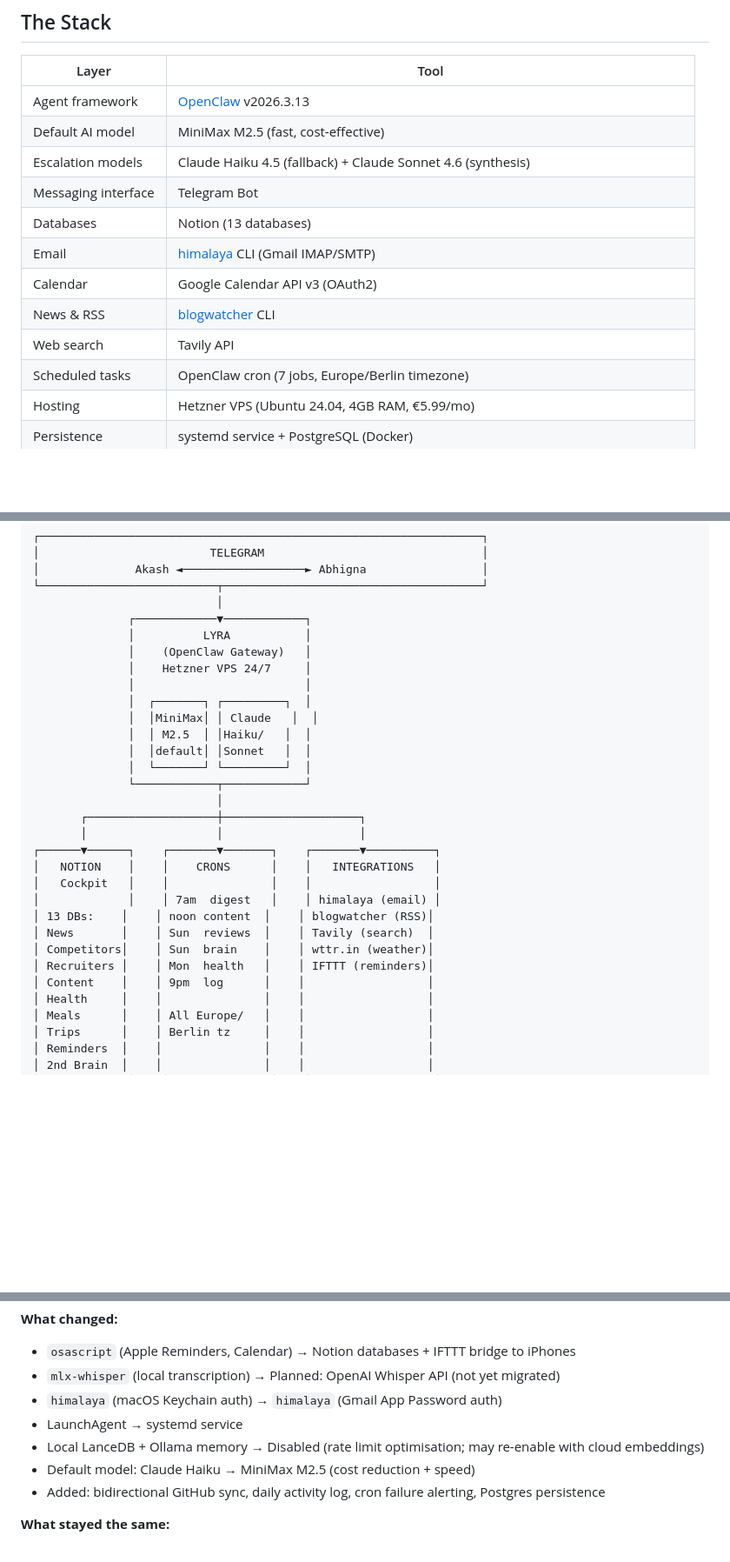
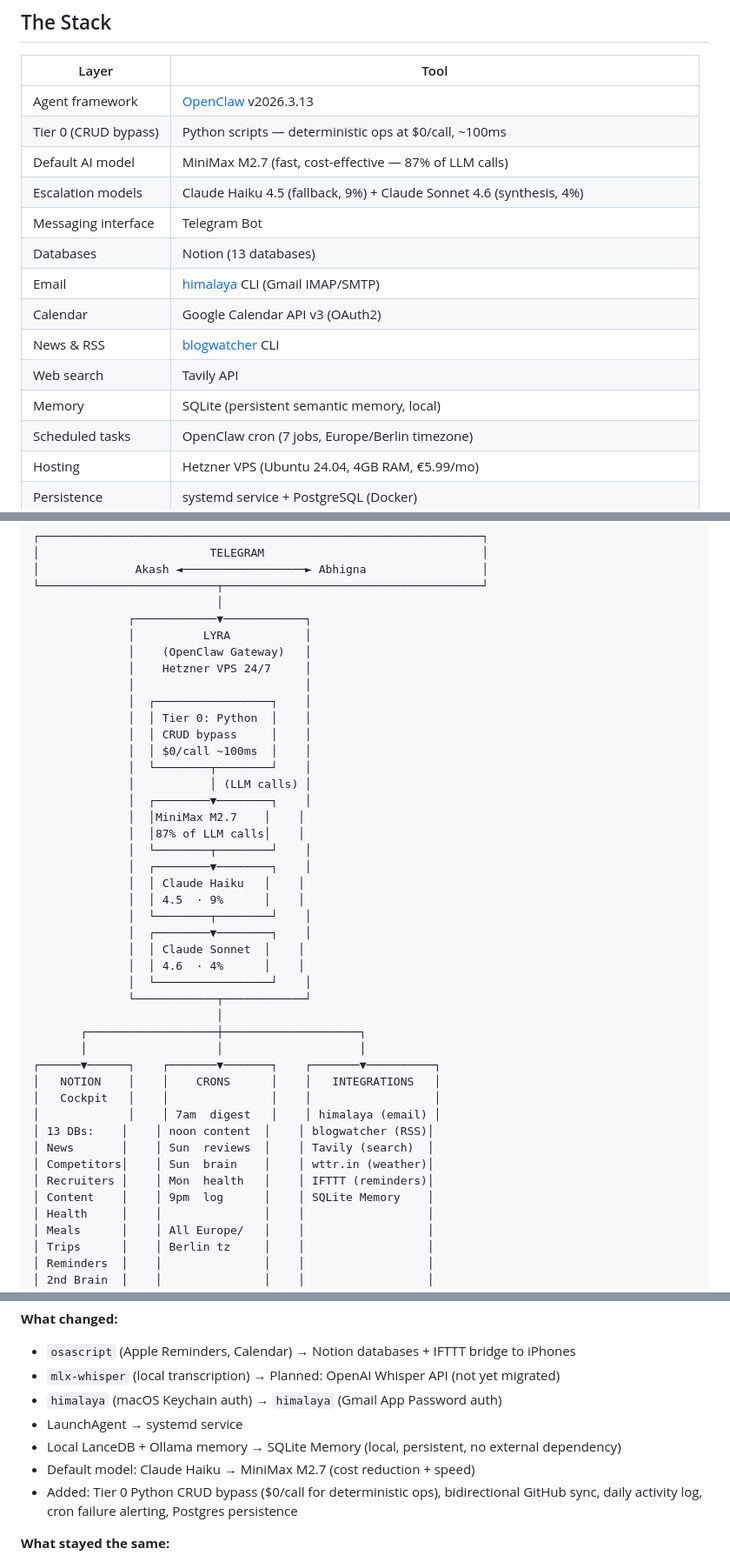
Before and after one commit to ahkedia/lyra-ai, a Markdown page: README.md, 3 parts joined by grey strips. Shown at 87% size. Rendered like a GitHub page; blank space fills up the shorter version.

Commit message:
update: v5 architecture — 4-tier routing, MiniMax M2.7, SQLite Memory

```diff
--- a/README.md
+++ b/README.md
@@ -48,14 +48,16 @@ This repo is a full write-up of what I built, why, and how. Every config, skill,
 | Layer | Tool |
 |-------|------|
 | Agent framework | [OpenClaw](https://openclaw.ai) v2026.3.13 |
-| Default AI model | MiniMax M2.5 (fast, cost-effective) |
-| Escalation models | Claude Haiku 4.5 (fallback) + Claude Sonnet 4.6 (synthesis) |
+| Tier 0 (CRUD bypass) | Python scripts — deterministic ops at $0/call, ~100ms |
+| Default AI model | MiniMax M2.7 (fast, cost-effective — 87% of LLM calls) |
+| Escalation models | Claude Haiku 4.5 (fallback, 9%) + Claude Sonnet 4.6 (synthesis, 4%) |
 | Messaging interface | Telegram Bot |
 | Databases | Notion (13 databases) |
 | Email | [himalaya](https://himalaya.cli.rs) CLI (Gmail IMAP/SMTP) |
 | Calendar | Google Calendar API v3 (OAuth2) |
 | News & RSS | [blogwatcher](https://github.com/openclaw-ai/blogwatcher) CLI |
 | Web search | Tavily API |
+| Memory | SQLite (persistent semantic memory, local) |
 | Scheduled tasks | OpenClaw cron (7 jobs, Europe/Berlin timezone) |
 | Hosting | Hetzner VPS (Ubuntu 24.04, 4GB RAM, €5.99/mo) |
 | Persistence | systemd service + PostgreSQL (Docker) |
@@ -82,11 +84,24 @@ This repo is a full write-up of what I built, why, and how. Every config, skill,
               │    (OpenClaw Gateway)   │
               │    Hetzner VPS 24/7     │
               │                         │
-              │  ┌───────┐ ┌─────────┐  │
-              │  │MiniMax│ │ Claude   │  │
-              │  │ M2.5  │ │Haiku/   │  │
-              │  │default│ │Sonnet   │  │
-              │  └───────┘ └─────────┘  │
+              │  ┌─────────────────┐    │
+              │  │ Tier 0: Python  │    │
+              │  │ CRUD bypass     │    │
+              │  │ $0/call ~100ms  │    │
+              │  └────────┬────────┘    │
+              │           │ (LLM calls) │
+              │  ┌────────▼────────┐    │
+              │  │MiniMax M2.7    │    │
+              │  │87% of LLM calls│    │
+              │  └────────┬────────┘    │
+              │  ┌────────▼────────┐    │
+              │  │ Claude Haiku   │    │
+              │  │ 4.5  · 9%      │    │
+              │  └────────┬────────┘    │
+              │  ┌────────▼────────┐    │
+              │  │ Claude Sonnet  │    │
+              │  │ 4.6  · 4%      │    │
+              │  └─────────────────┘    │
               └────────────┬────────────┘
                            │
        ┌───────────────────┼────────────────────┐
@@ -99,7 +114,7 @@ This repo is a full write-up of what I built, why, and how. Every config, skill,
 │ News       │    │ Sun  reviews  │    │ Tavily (search)  │
 │ Competitors│    │ Sun  brain    │    │ wttr.in (weather)│
 │ Recruiters │    │ Mon  health   │    │ IFTTT (reminders)│
-│ Content    │    │ 9pm  log      │    │                  │
+│ Content    │    │ 9pm  log      │    │ SQLite Memory    │
 │ Health     │    │               │    │                  │
 │ Meals      │    │ All Europe/   │    │                  │
 │ Trips      │    │ Berlin tz     │    │                  │
@@ -143,9 +158,9 @@ This setup originally ran on my Mac as a LaunchAgent daemon. I migrated it to a
 - `mlx-whisper` (local transcription) → Planned: OpenAI Whisper API (not yet migrated)
 - `himalaya` (macOS Keychain auth) → `himalaya` (Gmail App Password auth)
 - LaunchAgent → systemd service
-- Local LanceDB + Ollama memory → Disabled (rate limit optimisation; may re-enable with cloud embeddings)
-- Default model: Claude Haiku → MiniMax M2.5 (cost reduction + speed)
-- Added: bidirectional GitHub sync, daily activity log, cron failure alerting, Postgres persistence
+- Local LanceDB + Ollama memory → SQLite Memory (local, persistent, no external dependency)
+- Default model: Claude Haiku → MiniMax M2.7 (cost reduction + speed)
+- Added: Tier 0 Python CRUD bypass ($0/call for deterministic ops), bidirectional GitHub sync, daily activity log, cron failure alerting, Postgres persistence
 
 **What stayed the same:**
 - SOUL.md personality and rules
```
Also changed, not shown: other parts of README.md (+10 -9 lines).
